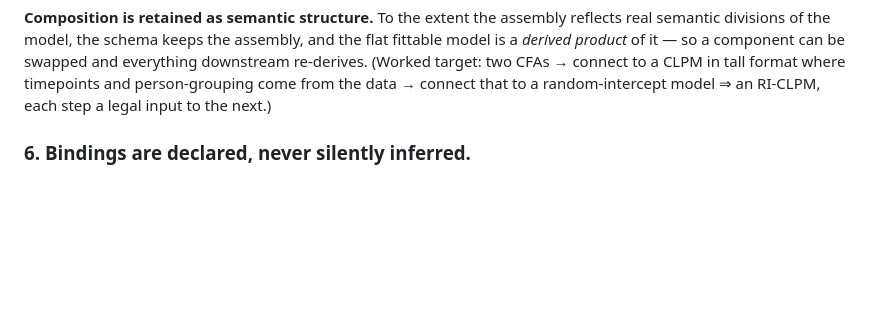
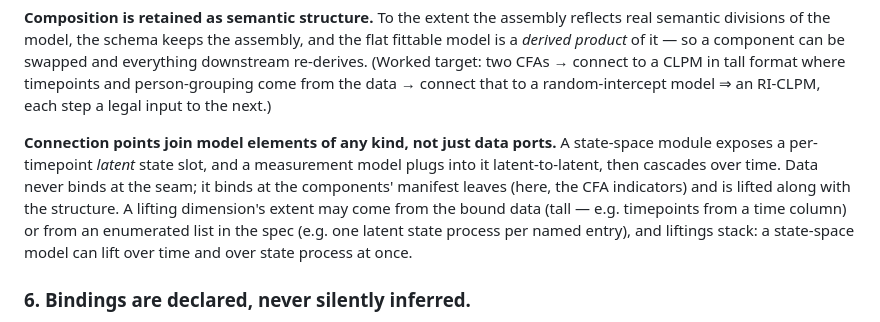
Before and after one commit to trbrick/drawSEM, a Markdown page: docs/SCHEMA-VISION.md, the part around the change. GitHub-like rendering; blank space fills up the shorter version.

Commit message:
Note connection points join model elements of any kind
Clarify in the schema vision that connection points are not just data
ports: modules can join latent-to-latent.

```diff
--- a/docs/SCHEMA-VISION.md
+++ b/docs/SCHEMA-VISION.md
@@ -95,6 +95,15 @@ the flat fittable model is a *derived product* of it — so a component can be s
 and everything downstream re-derives. (Worked target: two CFAs → connect to a CLPM
 in tall format where timepoints and person-grouping come from the data → connect
 that to a random-intercept model ⇒ an RI-CLPM, each step a legal input to the next.)
+
+**Connection points join model elements of any kind, not just data ports.** A
+state-space module exposes a per-timepoint *latent* state slot, and a measurement
+model plugs into it latent-to-latent, then cascades over time. Data never binds at
+the seam; it binds at the components' manifest leaves (here, the CFA indicators) and
+is lifted along with the structure. A lifting dimension's extent may come from the
+bound data (tall — e.g. timepoints from a time column) or from an enumerated list in
+the spec (e.g. one latent state process per named entry), and liftings stack: a
+state-space model can lift over time and over state process at once.
 
 ### 6. Bindings are declared, never silently inferred.
 
```
